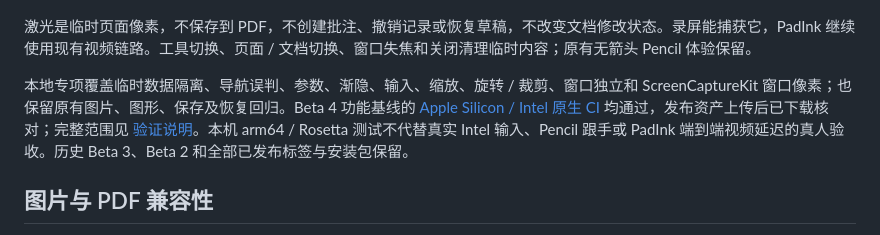
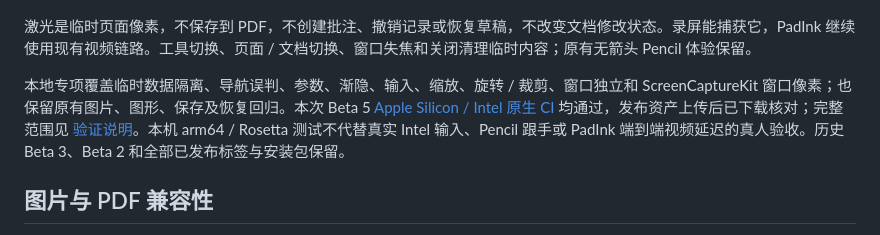
Before and after one commit to double-u-zw/Ecru, a Markdown page: README.md, the part around the change. Rendered like a GitHub page.

Commit message:
Record Beta 5 native CI and verified icon release [skip ci]

```diff
--- a/README.md
+++ b/README.md
@@ -38,7 +38,7 @@ Beta 5 更新为维护者选定的蓝色书本与青色书写飘带图标，保
 
 激光是临时页面像素，不保存到 PDF，不创建批注、撤销记录或恢复草稿，不改变文档修改状态。录屏能捕获它，PadInk 继续使用现有视频链路。工具切换、页面 / 文档切换、窗口失焦和关闭清理临时内容；原有无箭头 Pencil 体验保留。
 
-本地专项覆盖临时数据隔离、导航误判、参数、渐隐、输入、缩放、旋转 / 裁剪、窗口独立和 ScreenCaptureKit 窗口像素；也保留原有图片、图形、保存及恢复回归。Beta 4 功能基线的 [Apple Silicon / Intel 原生 CI](https://github.com/double-u-zw/Ecru/actions/runs/38372590353) 均通过，发布资产上传后已下载核对；完整范围见 [验证说明](docs/Validation.md)。本机 arm64 / Rosetta 测试不代替真实 Intel 输入、Pencil 跟手或 PadInk 端到端视频延迟的真人验收。历史 Beta 3、Beta 2 和全部已发布标签与安装包保留。
+本地专项覆盖临时数据隔离、导航误判、参数、渐隐、输入、缩放、旋转 / 裁剪、窗口独立和 ScreenCaptureKit 窗口像素；也保留原有图片、图形、保存及恢复回归。本次 Beta 5 [Apple Silicon / Intel 原生 CI](https://github.com/double-u-zw/Ecru/actions/runs/38377559081) 均通过，发布资产上传后已下载核对；完整范围见 [验证说明](docs/Validation.md)。本机 arm64 / Rosetta 测试不代替真实 Intel 输入、Pencil 跟手或 PadInk 端到端视频延迟的真人验收。历史 Beta 3、Beta 2 和全部已发布标签与安装包保留。
 
 ## 图片与 PDF 兼容性
 
```
Also changed, not shown: docs/Validation.md (+26 -5 lines).
